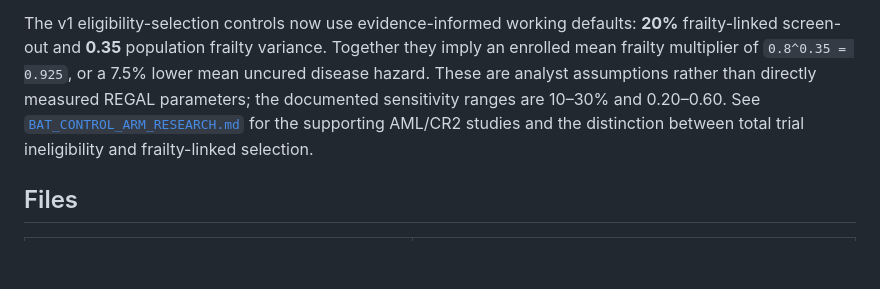
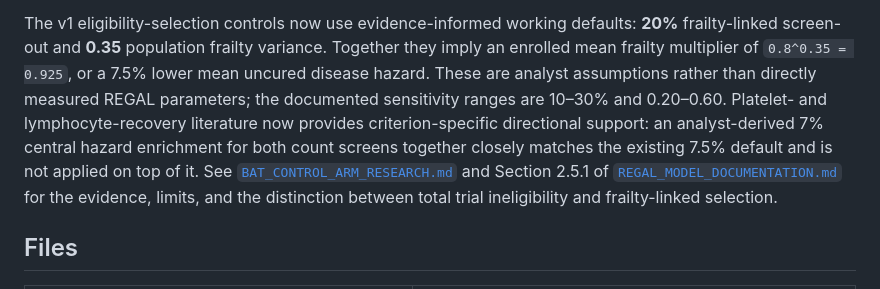
Before and after one commit to moalbaek/Regal_modeling, a Markdown page: README.md, the part around the change. Drawn GitHub-style; blank space fills up the shorter version.

Commit message:
docs: summarize count-criteria corroboration

```diff
--- a/README.md
+++ b/README.md
@@ -46,9 +46,12 @@ The v1 eligibility-selection controls now use evidence-informed working defaults
 frailty-linked screen-out and **0.35** population frailty variance. Together they imply an enrolled
 mean frailty multiplier of `0.8^0.35 = 0.925`, or a 7.5% lower mean uncured disease hazard. These are
 analyst assumptions rather than directly measured REGAL parameters; the documented sensitivity
-ranges are 10–30% and 0.20–0.60. See
-[`BAT_CONTROL_ARM_RESEARCH.md`](BAT_CONTROL_ARM_RESEARCH.md) for the supporting AML/CR2 studies and
-the distinction between total trial ineligibility and frailty-linked selection.
+ranges are 10–30% and 0.20–0.60. Platelet- and lymphocyte-recovery literature now provides
+criterion-specific directional support: an analyst-derived 7% central hazard enrichment for both
+count screens together closely matches the existing 7.5% default and is not applied on top of it.
+See [`BAT_CONTROL_ARM_RESEARCH.md`](BAT_CONTROL_ARM_RESEARCH.md) and Section 2.5.1 of
+[`REGAL_MODEL_DOCUMENTATION.md`](REGAL_MODEL_DOCUMENTATION.md) for the evidence, limits, and the
+distinction between total trial ineligibility and frailty-linked selection.
 
 ## Files
 
```
